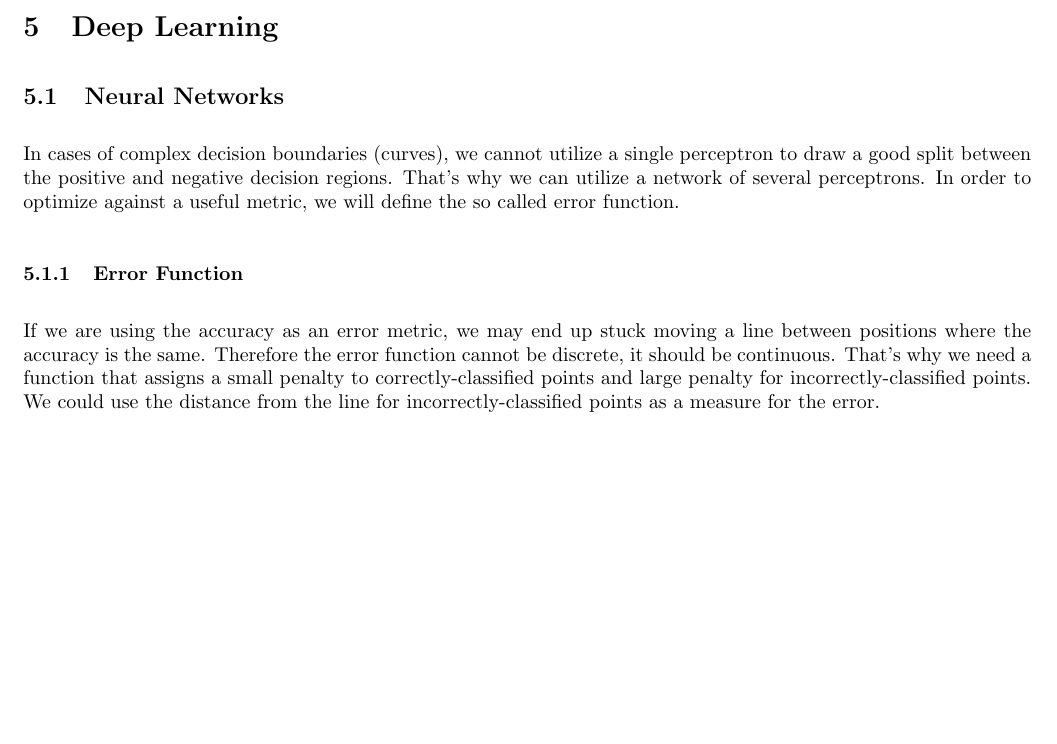
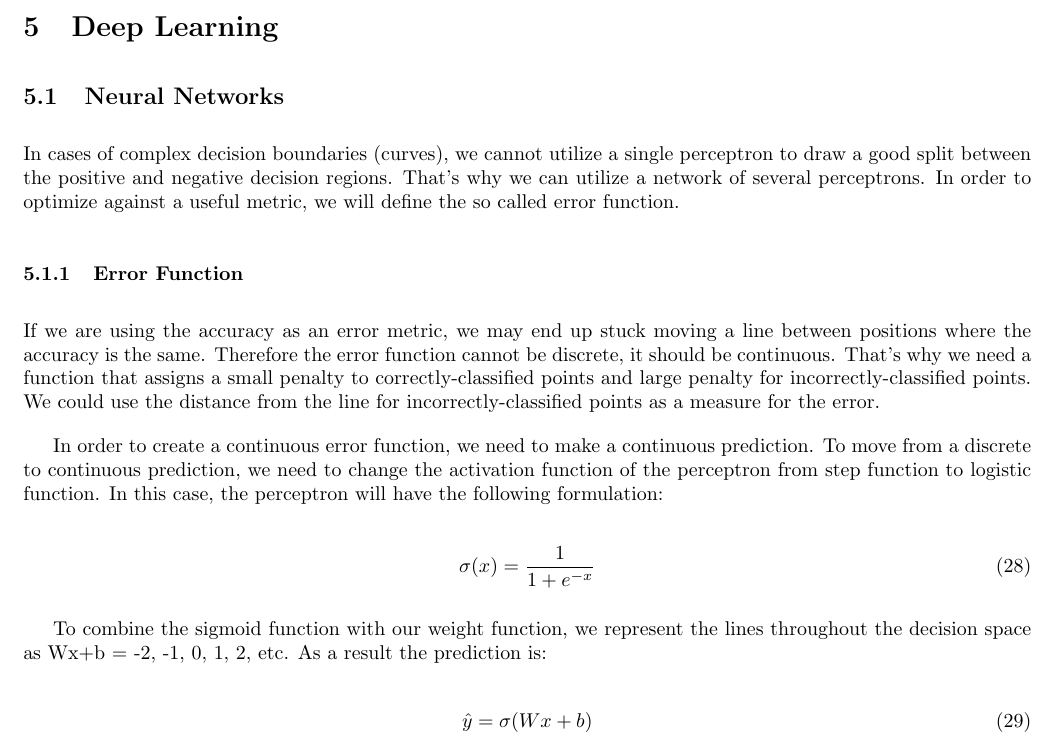
Before and after one commit to rossrco/lectures, a LaTeX document (udacity/machine_learning.tex): part of page 15 of 15, cut so that both start at the same text, the shorter picture padded with empty space. Compiled offline with pdfLaTeX.

Commit message:
add neural networks part 2

```diff
--- a/udacity/machine_learning.tex
+++ b/udacity/machine_learning.tex
@@ -607,6 +607,18 @@ In cases of complex decision boundaries (curves), we cannot utilize a single per
 \subsubsection{Error Function}
 If we are using the accuracy as an error metric, we may end up stuck moving a line between positions where the accuracy is the same. Therefore the error function cannot be discrete, it should be continuous. That’s why we need a function that assigns a small penalty to correctly-classified points and large penalty for incorrectly-classified points. We could use the distance from the line for incorrectly-classified points as a measure for the error.
 
+In order to create a continuous error function, we need to make a continuous prediction. To move from a discrete to continuous prediction, we need to change the activation function of the perceptron from step function to logistic function. In this case, the perceptron will have the following formulation:
+
+\begin{equation}
+  \sigma(x) = \frac{1}{1 + e^{-x}}
+\end{equation}
+
+To combine the sigmoid function with our weight function, we represent the lines throughout the decision space as Wx+b = -2, -1, 0, 1, 2, etc. As a result the prediction is:
+
+\begin{equation}
+  \hat{y} = \sigma(Wx + b)
+\end{equation}
+
 
 
 
```
